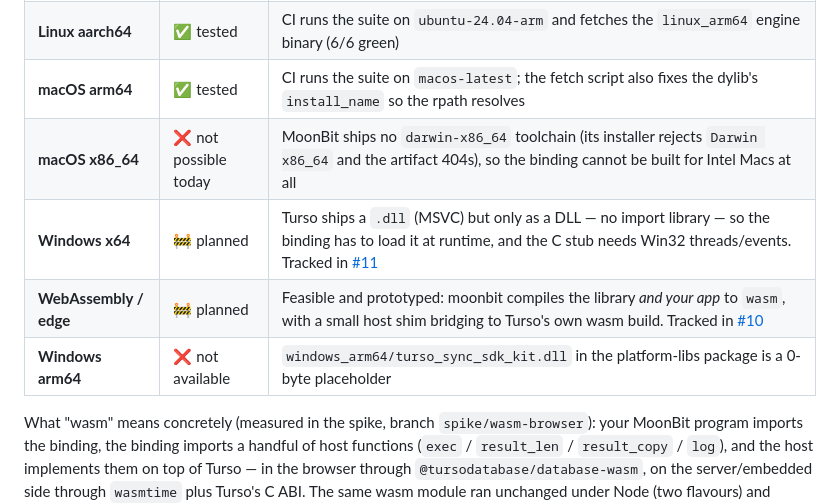
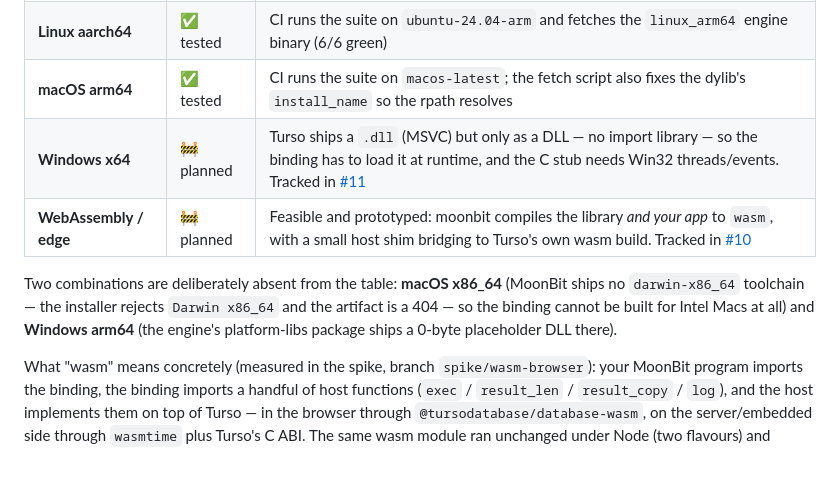
Before and after one commit to jaredzhou/mturso, a Markdown page: README.md, the part around the change. Rendered like a GitHub page; blank space fills up the shorter version.

Commit message:
docs: keep only supported and planned targets in the platform table
The two ❌ rows (macOS x86_64, Windows arm64) moved out of the matrix into a single
sentence underneath, so the table reads as what works and what is coming rather than a
list of failures. The facts are still recorded.

```diff
--- a/README.md
+++ b/README.md
@@ -33,10 +33,10 @@ db.close()
 | **Linux x86_64** | ✅ tested | `moon test --target native` green; CI runs it on every push and PR |
 | **Linux aarch64** | ✅ tested | CI runs the suite on `ubuntu-24.04-arm` and fetches the `linux_arm64` engine binary (6/6 green) |
 | **macOS arm64** | ✅ tested | CI runs the suite on `macos-latest`; the fetch script also fixes the dylib's `install_name` so the rpath resolves |
-| **macOS x86_64** | ❌ not possible today | MoonBit ships no `darwin-x86_64` toolchain (its installer rejects `Darwin x86_64` and the artifact 404s), so the binding cannot be built for Intel Macs at all |
 | **Windows x64** | 🚧 planned | Turso ships a `.dll` (MSVC) but only as a DLL — no import library — so the binding has to load it at runtime, and the C stub needs Win32 threads/events. Tracked in [#11](https://github.com/jaredzhou/mturso/issues/11) |
 | **WebAssembly / edge** | 🚧 planned | Feasible and prototyped: moonbit compiles the library *and your app* to `wasm`, with a small host shim bridging to Turso's own wasm build. Tracked in [#10](https://github.com/jaredzhou/mturso/issues/10) |
-| **Windows arm64** | ❌ not available | `windows_arm64/turso_sync_sdk_kit.dll` in the platform-libs package is a 0-byte placeholder |
+
+Two combinations are deliberately absent from the table: **macOS x86_64** (MoonBit ships no `darwin-x86_64` toolchain — the installer rejects `Darwin x86_64` and the artifact is a 404 — so the binding cannot be built for Intel Macs at all) and **Windows arm64** (the engine's platform-libs package ships a 0-byte placeholder DLL there).
 
 What "wasm" means concretely (measured in the spike, branch `spike/wasm-browser`): your MoonBit program imports the
 binding, the binding imports a handful of host functions (`exec` / `result_len` / `result_copy` / `log`), and the host
```
